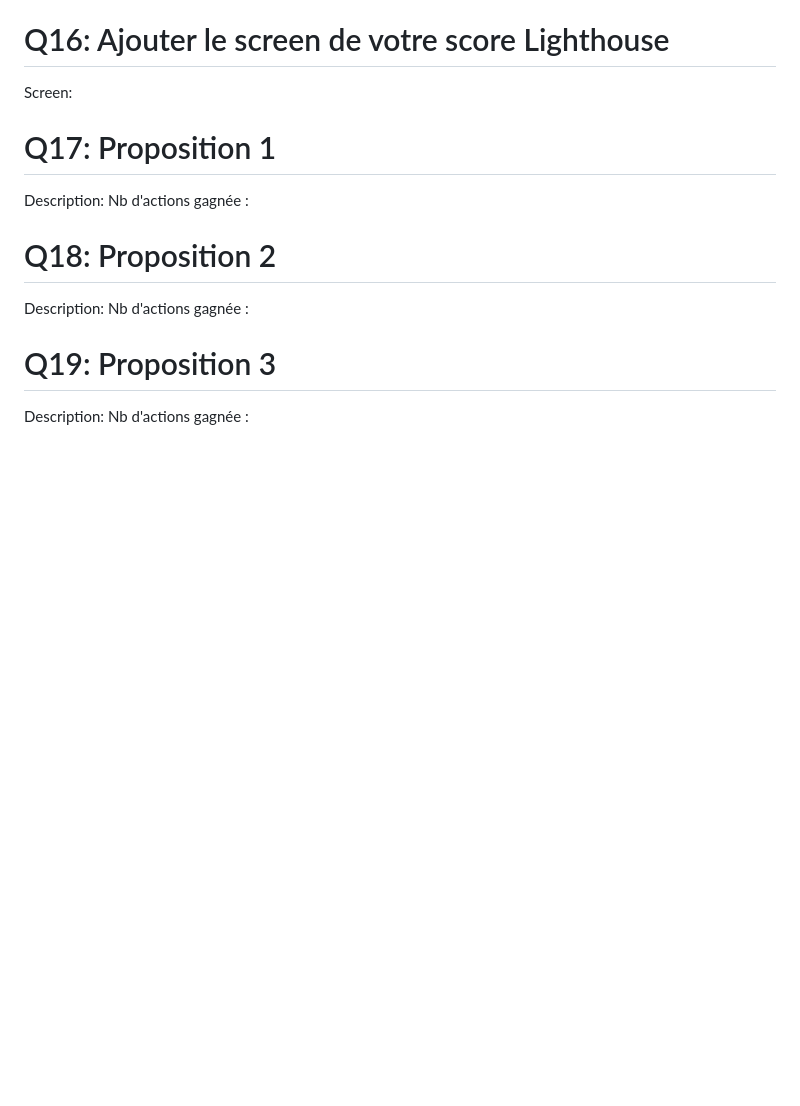
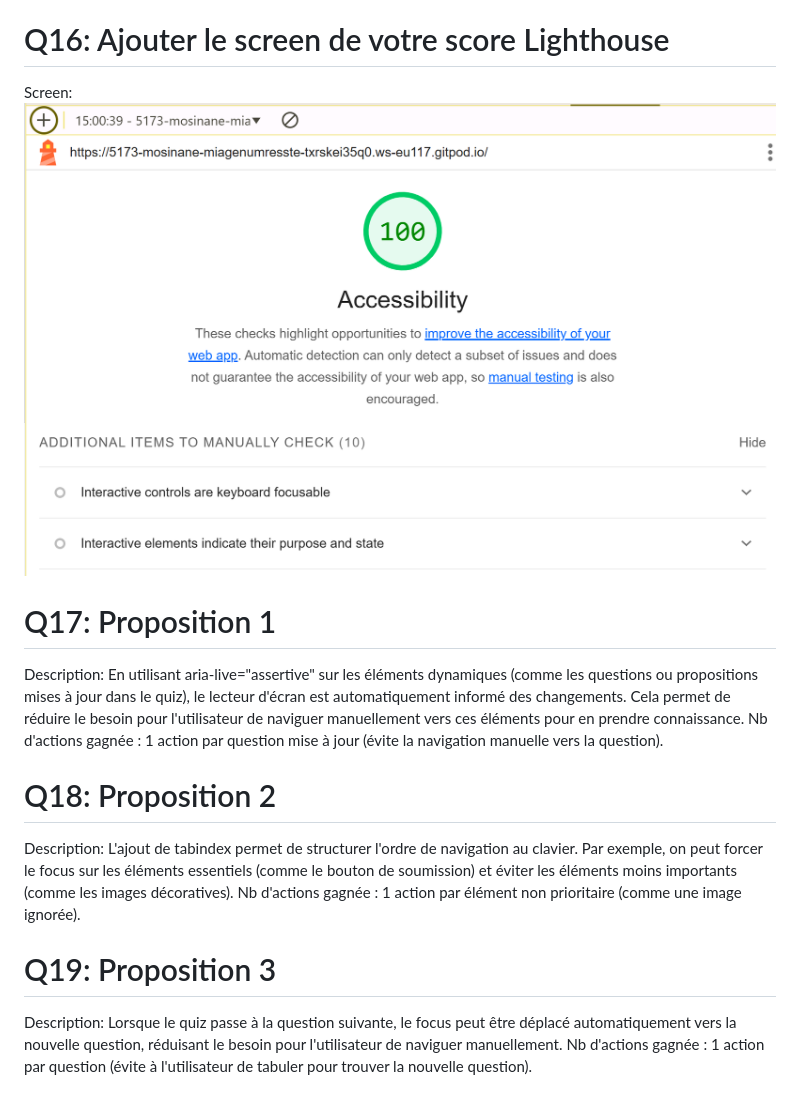
Before and after one commit to aepsilon-tek/miage-numres-step4, a Markdown page: Questions.md, the part around the change. GitHub-like rendering; pictures changed too: image-5.png (added); blank space fills up the shorter version.

```diff
--- a/Questions.md
+++ b/Questions.md
@@ -67,16 +67,16 @@ Réponse:
 En appliquant les altérations comme la vision floue, le daltonisme ou l'achromatopsie dans l'onglet "Émuler les déficiences visuelles", il devient très difficile, voire impossible, de distinguer visuellement les liens s’ils ne sont pas bien stylés. Les liens qui dépendent uniquement de la couleur, sans soulignement ou indice visuel supplémentaire, sont indiscernables, notamment avec un faible contraste ou en nuances de gris. Pour garantir leur accessibilité, il est essentiel d'utiliser des indicateurs visuels clairs (soulignement, contraste élevé) et des attributs comme aria-label pour une meilleure prise en charge par les technologies d’assistance.
 
 # Q16: Ajouter le screen de votre score Lighthouse
-Screen:
+Screen:![alt text](image-5.png)
 
 # Q17:  Proposition 1
-Description:
-Nb d'actions gagnée :
+Description: En utilisant aria-live="assertive" sur les éléments dynamiques (comme les questions ou propositions mises à jour dans le quiz), le lecteur d'écran est automatiquement informé des changements. Cela permet de réduire le besoin pour l'utilisateur de naviguer manuellement vers ces éléments pour en prendre connaissance.
+Nb d'actions gagnée : 1 action par question mise à jour (évite la navigation manuelle vers la question).
 
 # Q18:  Proposition 2
-Description:
-Nb d'actions gagnée :
+Description: L'ajout de tabindex permet de structurer l'ordre de navigation au clavier. Par exemple, on peut forcer le focus sur les éléments essentiels (comme le bouton de soumission) et éviter les éléments moins importants (comme les images décoratives).
+Nb d'actions gagnée : 1 action par élément non prioritaire (comme une image ignorée).
 
 # Q19:  Proposition 3
-Description:
-Nb d'actions gagnée :
+Description: Lorsque le quiz passe à la question suivante, le focus peut être déplacé automatiquement vers la nouvelle question, réduisant le besoin pour l'utilisateur de naviguer manuellement.
+Nb d'actions gagnée : 1 action par question (évite à l'utilisateur de tabuler pour trouver la nouvelle question).
```
Also changed, not shown: 2 other files.
